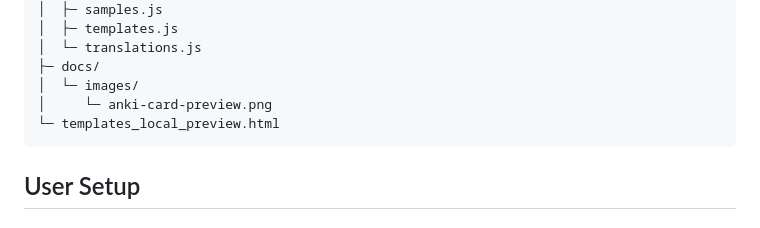
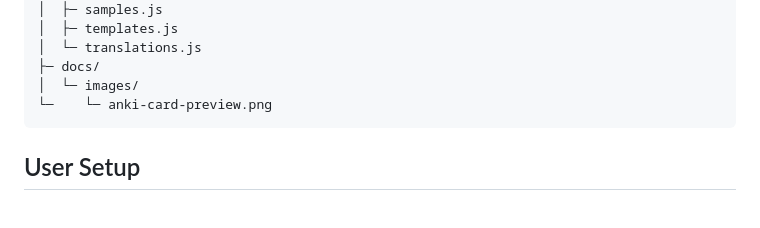
Before and after one commit to signife/anki-helper, a Markdown page: README.md, the part around the change. Rendered like a GitHub page.

````diff
--- a/README.md
+++ b/README.md
@@ -75,8 +75,7 @@ anki-helper-modular/
 │  └─ translations.js
 ├─ docs/
 │  └─ images/
-│     └─ anki-card-preview.png
-└─ templates_local_preview.html
+└─    └─ anki-card-preview.png
 ```
 
 ## User Setup
````
